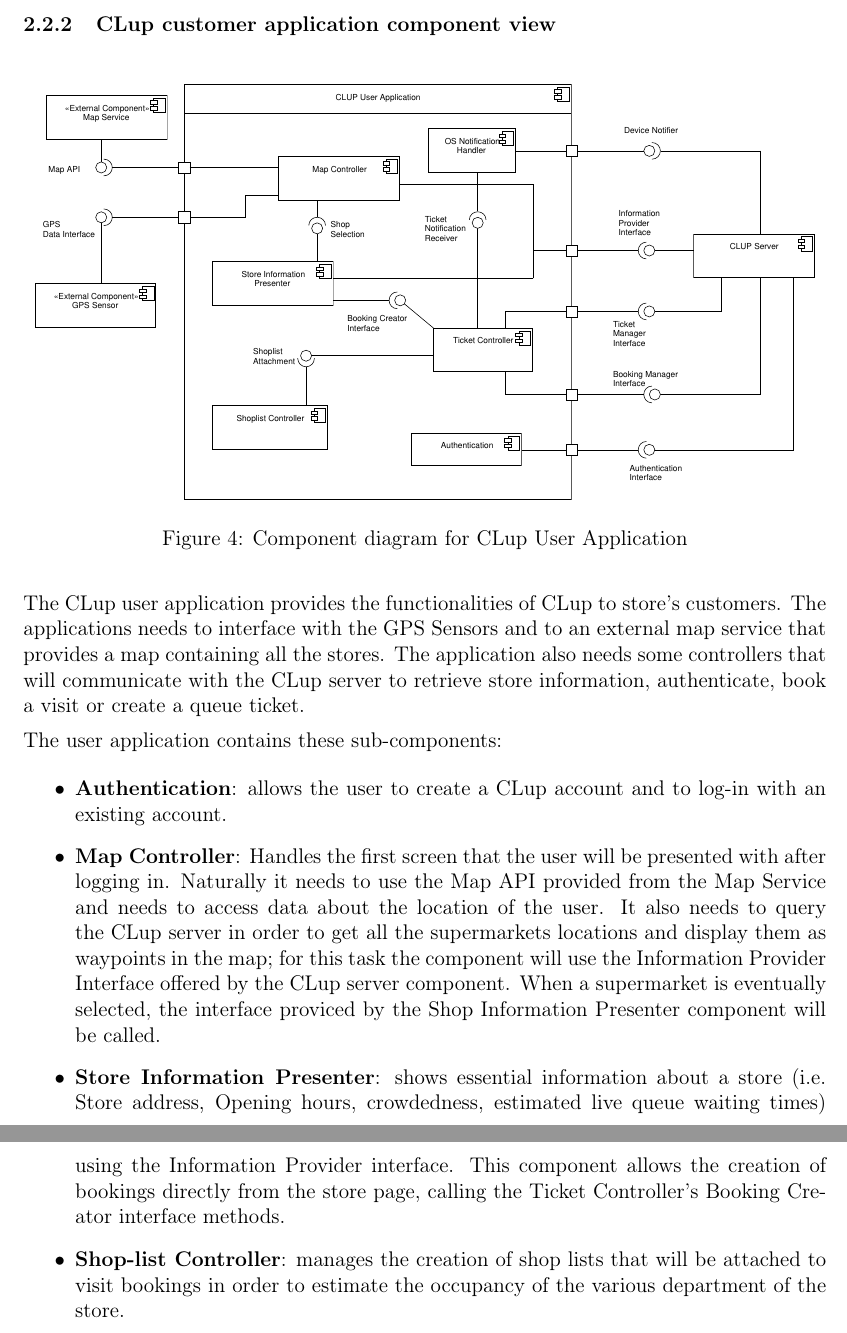
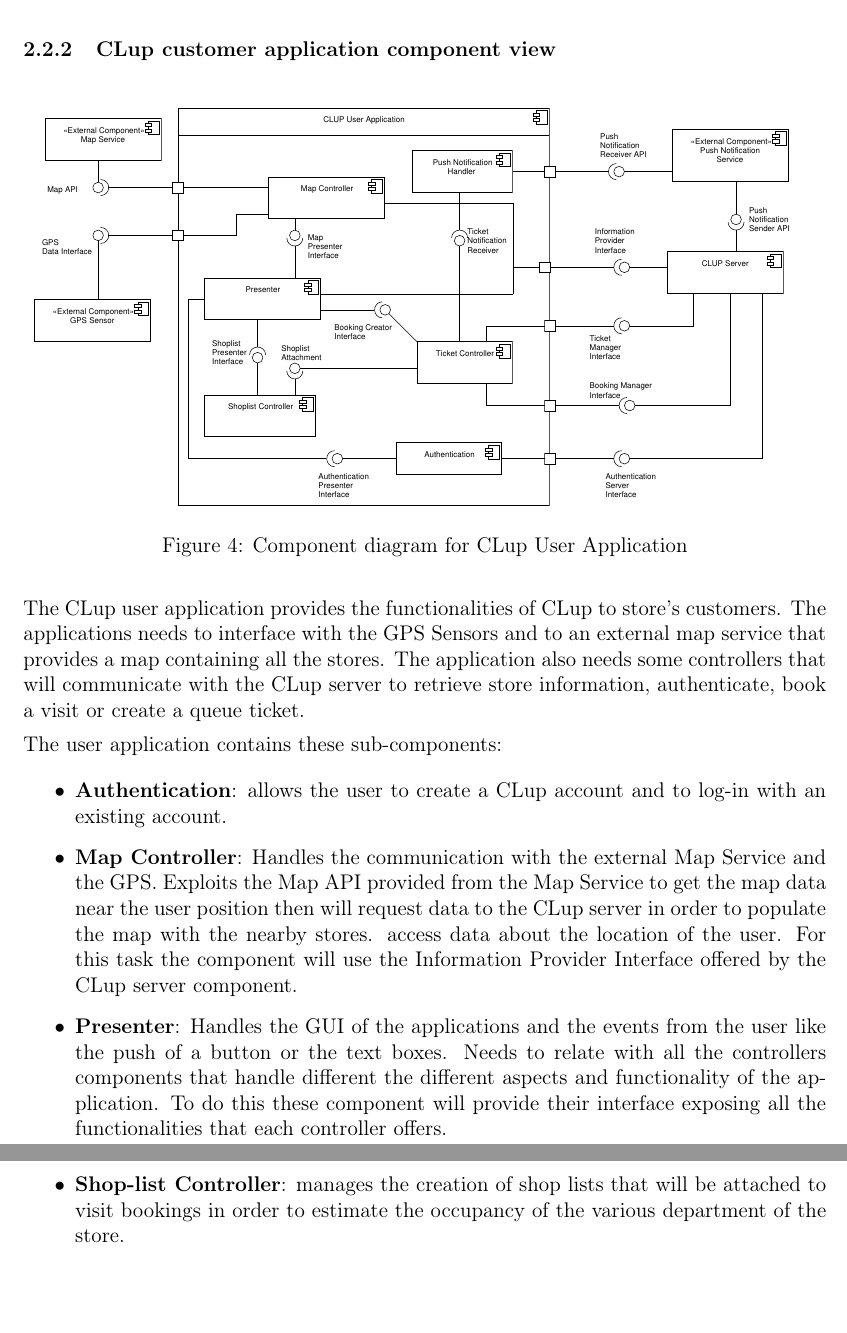
Before and after one commit to davidemerli/clup, a LaTeX document (DD/main.tex, which reads DD/Files/2 - architectural_design.tex): two parts of pages 9 and 10 of 15, joined at a grey line, cut so that both start at the same text, the shorter picture padded with empty space. Compiled offline with pdfLaTeX; a LaTeX package or settings file that is missing is left out.

```diff
--- a/DD/Files/2 - architectural_design.tex
+++ b/DD/Files/2 - architectural_design.tex
@@ -60,8 +60,8 @@
 The user application contains these sub-components:
 \begin{itemize}
     \item \textbf{Authentication}: allows the user to create a CLup account and to log-in with an existing account.
-    \item \textbf{Map Controller}: Handles the first screen that the user will be presented with after logging in. Naturally it needs to use the Map API provided from the Map Service and needs to access data about the location of the user. It also needs to query the CLup server in order to get all the supermarkets locations and display them as waypoints in the map; for this task the component will use the Information Provider Interface offered by the CLup server component. When a supermarket is eventually selected, the interface proviced by the Shop Information Presenter component will be called.
-    \item \textbf{Store Information Presenter}: shows essential information about a store (i.e. Store address, Opening hours, crowdedness, estimated live queue waiting times) using the Information Provider interface. This component allows the creation of bookings directly from the store page, calling the Ticket Controller's Booking Creator interface methods.
+    \item \textbf{Map Controller}: Handles the communication with the external Map Service and the GPS. Exploits the Map API provided from the Map Service to get the map data near the user position then will request data to the CLup server in order to populate the map with the nearby stores.  access data about the location of the user. For this task the component will use the Information Provider Interface offered by the CLup server component.
+    \item \textbf{Presenter}: Handles the GUI of the applications and the events from the user like the push of a button or the text boxes. Needs to relate with all the controllers components that handle different the different aspects and functionality of the application. To do this these component will provide their interface exposing all the functionalities that each controller offers.
     \item \textbf{Shop-list Controller}: manages the creation of shop lists that will be attached to visit bookings in order to estimate the occupancy of the various department of the store.
     \item \textbf{OS Notifications Handler}: handles and displays to the user the push notification received from the CLup Server about the bookings or the tickets created from the user. This component is provided by the underlying Operating System, and the interface is accessible through standard libraries of the application programming language.
 \end{itemize}
```
Also changed, not shown: DD/Images/UML_paper_ticket_sequence.pdf (added), DD/Images/UML_server_component.pdf, DD/Images/UML_store_system_component.ufx.pdf (added), DD/Images/UML_ticket_scan_sequence.pdf (added), DD/Images/UML_user_app_component.pdf, DD/Images/UML_user_book_visit.pdf (added), DD/Images/UML_user_map_sequence.pdf (added), DD/Images/UML_virtual_ticket_sequence.pdf (added), 9 other files.
